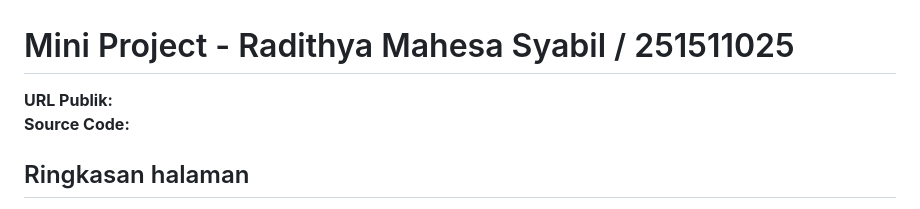
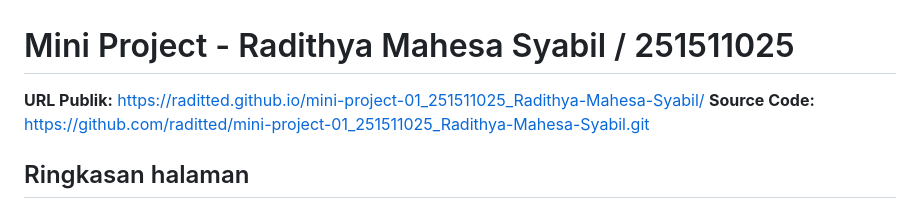
Before and after one commit to raditted/mini-project-01_251511025_Radithya-Mahesa-Syabil, a Markdown page: README.md, the part around the change. Drawn GitHub-style.

Commit message:
docs: add public URL and source code repository links to README

```diff
--- a/README.md
+++ b/README.md
@@ -1,7 +1,7 @@
 # Mini Project - Radithya Mahesa Syabil / 251511025
 
-**URL Publik:**
-**Source Code:**
+**URL Publik:** https://raditted.github.io/mini-project-01_251511025_Radithya-Mahesa-Syabil/
+**Source Code:** https://github.com/raditted/mini-project-01_251511025_Radithya-Mahesa-Syabil.git
 
 ## Ringkasan halaman
 Telah dibuat landing page untuk UMKM "Roti Lieur" dengan struktur semantik (header, nav, main, section, footer). Halaman ini menampilkan informasi pengenalan brand, testimoni, alasan memilih produk, katalog roti, dan kontak UMKM. Layout dirancang responsif menggunakan Flexbox dengan pendekatan *mobile-first* (layout kolom pada layar kecil, lalu berubah menjadi baris pada layar besar)
```
